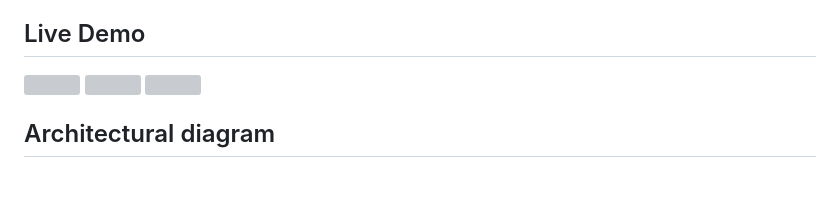
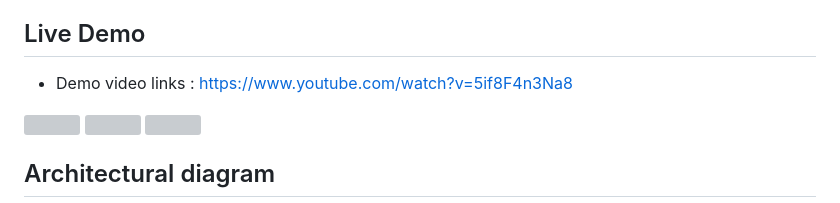
Before and after one commit to ferris110443/ShareWords, a Markdown page: README.md, the part around the change. Drawn GitHub-style; blank space fills up the shorter version; grey boxes are pictures that could not be loaded.

Commit message:
Add demo video links to README
Added demo video links to the README.

```diff
--- a/README.md
+++ b/README.md
@@ -21,6 +21,7 @@ Demo Account
 * External mail service to share .md files.
 
 ## Live Demo
+* Demo video links : https://www.youtube.com/watch?v=5if8F4n3Na8
 
 <img src="https://github.com/ferris110443/ShareWords/assets/58131832/c4ce6521-396e-48c0-ab79-18997d6cc6a4" width="800">
 <img src="https://github.com/ferris110443/ShareWords/assets/58131832/d49b294f-08b0-4193-80b2-ba8fed93c3a2" width="800">
```
